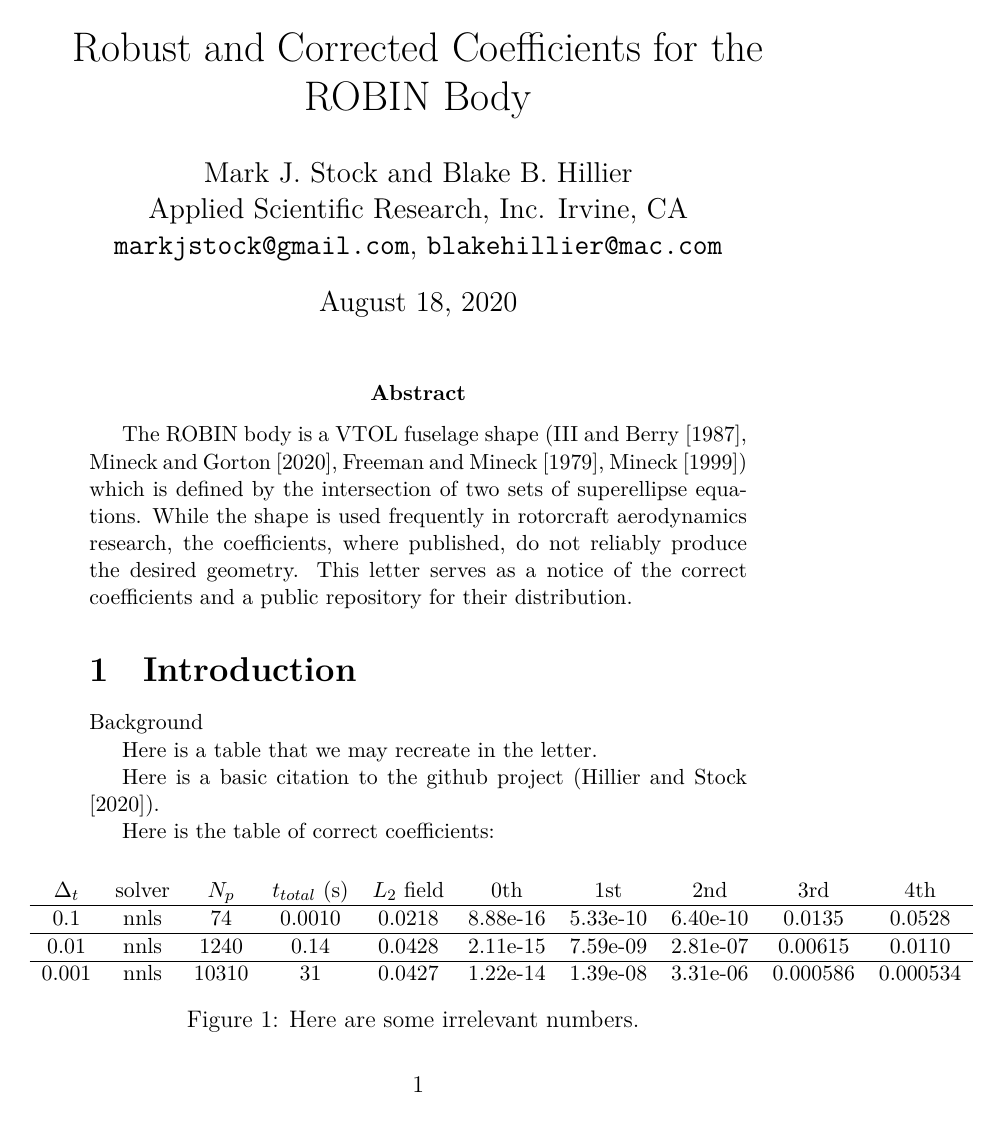
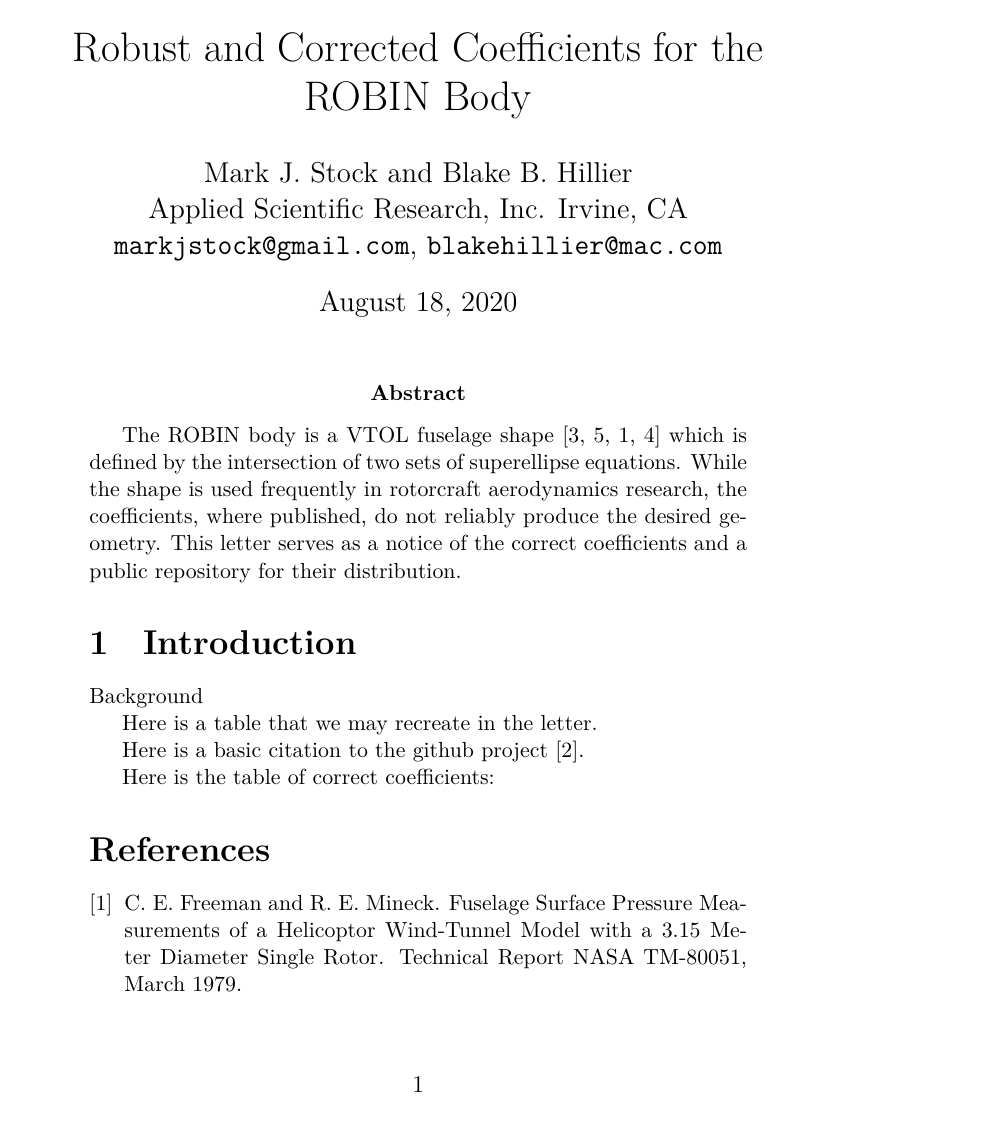
Before and after one commit to Applied-Scientific-Research/robin-surface-mesh, a LaTeX document (doc/robin.tex): page 1 of 3. Compiled offline with XeLaTeX.

```diff
--- a/doc/robin.tex
+++ b/doc/robin.tex
@@ -39,24 +39,7 @@
 
 Here is a table that we may recreate in the letter.
 
-\begin{figure} \begin{centering}
-\begin{small}
-\begin{tabular}{cccccccccc}
-$\Delta_t$ & solver & $N_p$ & $t_{total}$ (s) & $L_2$ field & 0th & 1st & 2nd & 3rd & 4th \\
-\hline
-0.1 & nnls & 74 & 0.0010 & 0.0218 & 8.88e-16 & 5.33e-10 & 6.40e-10 & 0.0135 & 0.0528 \\
-\hline
-0.01 & nnls & 1240 & 0.14 & 0.0428 & 2.11e-15 & 7.59e-09 & 2.81e-07 & 0.00615 & 0.0110 \\
-\hline
-0.001 & nnls & 10310 & 31 & 0.0427 & 1.22e-14 & 1.39e-08 & 3.31e-06 & 0.000586 & 0.000534 \\
-\end{tabular}
-%\vspace{0.1in}
-\caption{Here are some irrelevant numbers. }
-\label{solverres}
-\end{small}
-\end{centering}\end{figure}%
-
-Here is a basic citation to the github project (\cite{robinsurfmesh}).
+Here is a basic citation to the github project \cite{robinsurfmesh}.
 
 Here is the table of correct coefficients:
 \begin{figure} \begin{centering}
```
Also changed, not shown: doc/robin.tex (16 more changed lines).
